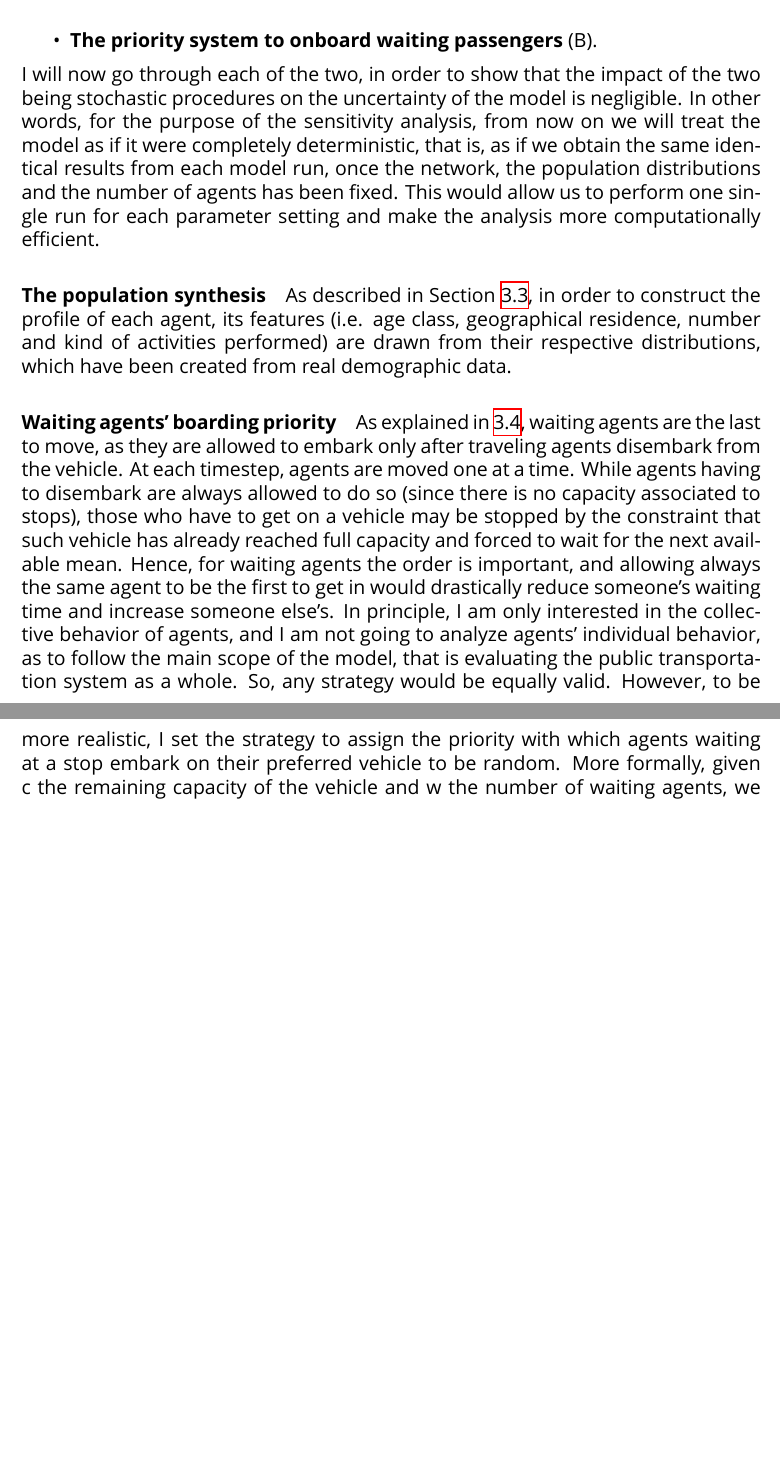
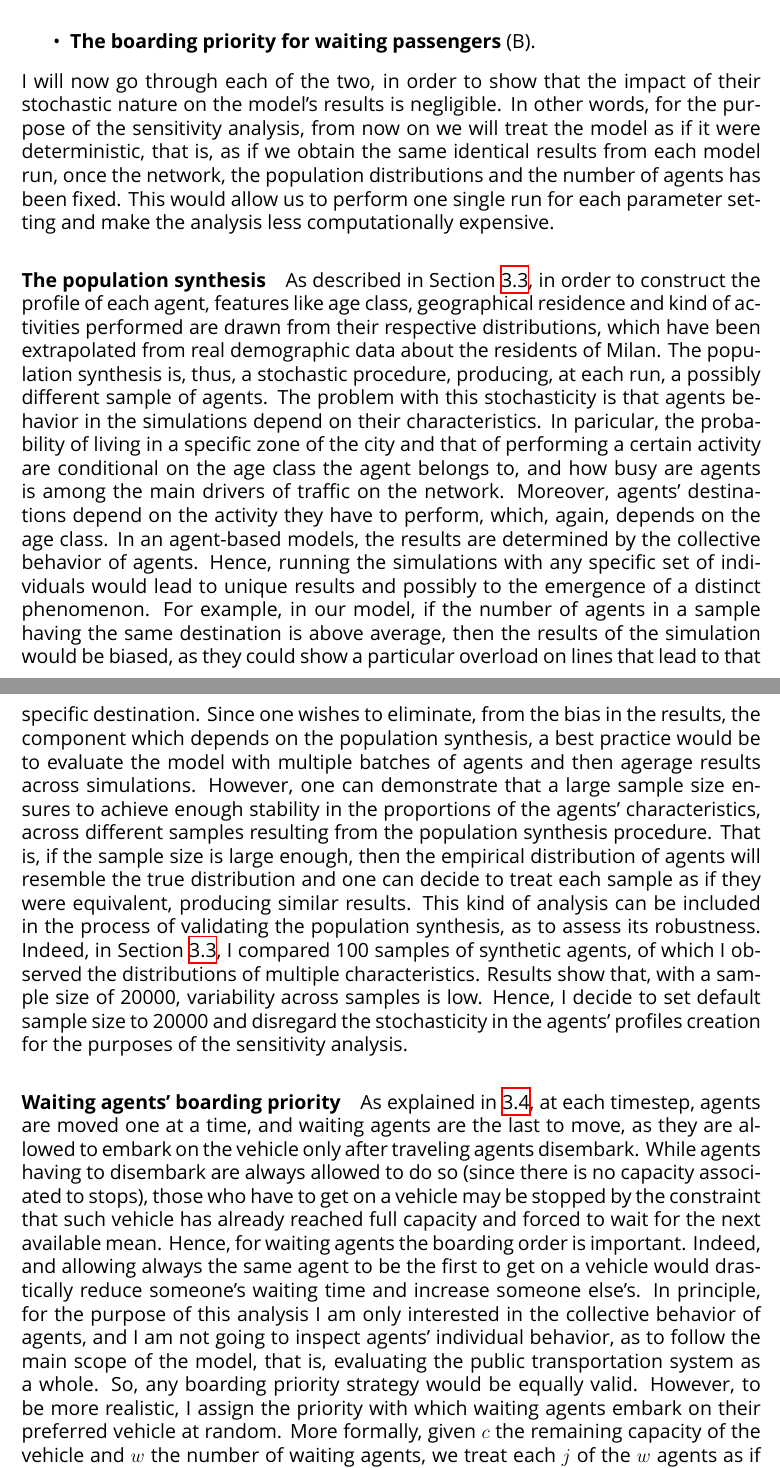
Before and after one commit to sesclaud/ABMi-sensitivity, a LaTeX thesis (tex/main.tex, which reads tex/ch4_sensitivity_analysis.tex): two parts of pages 28 and 29 of 35 before the commit and two parts of pages 28 and 29 of 36 after it, joined at a grey line, cut so that both start at the same text, the shorter picture padded with empty space. Compiled offline with XeLaTeX; a missing font is replaced by an installed copy or a similar font.

Commit message:
Update ch4_sensitivity_analysis.tex
tex 250822-2

```diff
--- a/tex/ch4_sensitivity_analysis.tex
+++ b/tex/ch4_sensitivity_analysis.tex
@@ -31,16 +31,16 @@ Figure \ref{fig:model_schema} portrays the main phases of the model. On the left
 We can easily recognize two sources of stochasticity in the model's structure:
 \begin{itemize}
 	\item \textbf{The population synthesis.}
-	\item \textbf{The priority system to onboard waiting passengers} (B).
+	\item \textbf{The boarding priority for waiting passengers} (B).
 \end{itemize}
-I will now go through each of the two, in order to show that the impact of the two being stochastic procedures on the uncertainty of the model is negligible. In other words, for the purpose of the sensitivity analysis, from now on we will treat the model as if it were completely deterministic, that is, as if we obtain the same identical results from each model run, once the network, the population distributions and the number of agents has been fixed. This would allow us to perform one single run for each parameter setting and make the analysis more computationally efficient.
+I will now go through each of the two, in order to show that the impact of their stochastic nature on the model's results is negligible. In other words, for the purpose of the sensitivity analysis, from now on we will treat the model as if it were deterministic, that is, as if we obtain the same identical results from each model run, once the network, the population distributions and the number of agents has been fixed. This would allow us to perform one single run for each parameter setting and make the analysis less computationally expensive.
 
 \paragraph{The population synthesis}
-As described in Section \ref{sec:3.3}, in order to construct the profile of each agent, its features (i.e. age class, geographical residence, number and kind of activities performed) are drawn from their respective distributions, which have been created from real demographic data.
+As described in Section \ref{sec:3.3}, in order to construct the profile of each agent, features like age class, geographical residence and kind of activities performed are drawn from their respective distributions, which have been extrapolated from real demographic data about the residents of Milan. The population synthesis is, thus, a stochastic procedure, producing, at each run, a possibly different sample of agents. The problem with this stochasticity is that agents behavior in the simulations depend on their characteristics. In paricular, the probability of living in a specific zone of the city and that of performing a certain activity are conditional on the age class the agent belongs to, and how busy are agents is among the main drivers of traffic on the network. Moreover, agents' destinations depend on the activity they have to perform, which, again, depends on the age class. In an agent-based models, the results are determined by the collective behavior of agents. Hence, running the simulations with any specific set of individuals would lead to unique results and possibly to the emergence of a distinct phenomenon. For example, in our model, if the number of agents in a sample having the same destination is above average, then the results of the simulation would be biased, as they could show a particular overload on lines that lead to that specific destination. Since one wishes to eliminate, from the bias in the results, the component which depends on the population synthesis, a best practice would be to evaluate the model with multiple batches of agents and then agerage results across simulations. However, one can demonstrate that a large sample size ensures to achieve enough stability in the proportions of the agents' characteristics, across different samples resulting from the population synthesis procedure. That is, if the sample size is large enough, then the empirical distribution of agents will resemble the true distribution and one can decide to treat each sample as if they were equivalent, producing similar results. This kind of analysis can be included in the process of validating the population synthesis, as to assess its robustness. Indeed, in Section \ref{ssec:3.3.1}, I compared 100 samples of synthetic agents, of which I observed the distributions of multiple characteristics. Results show that, with a sample size of 20000, variability across samples is low. Hence, I decide to set default sample size to 20000 and disregard the stochasticity in the agents' profiles creation for the purposes of the sensitivity analysis.
 
 \paragraph{Waiting agents' boarding priority}
-As explained in \ref{sec:3.4}, waiting agents are the last to move, as they are allowed to embark only after traveling agents disembark from the vehicle. At each timestep, agents are moved one at a time. While agents having to disembark are always allowed to do so (since there is no capacity associated to stops), those who have to get on a vehicle may be stopped by the constraint that such vehicle has already reached full capacity and forced to wait for the next available mean. Hence, for waiting agents the order is important, and allowing always the same agent to be the first to get in would drastically reduce someone's waiting time and increase someone else's.
-In principle, I am only interested in the collective behavior of agents, and I am not going to analyze agents' individual behavior, as to follow the main scope of the model, that is evaluating the public transportation system as a whole. So, any strategy would be equally valid. However, to be more realistic, I set the strategy to assign the priority with which agents waiting at a stop embark on their preferred vehicle to be random. More formally, given c the remaining capacity of the vehicle and w the number of waiting agents, we treat each j of the w agents as if they had the same probability of being the i-th to embark, for $i = 1, ..., c$, that is, $P[O_j = i] = \frac{1}{c}$, where $O_j$ is the random variable representing the order of embarking for agent j. Intuitively, given a list of waiting agents, at each timestep the list is randomly shuffled and the first in the list gets to be the first to move. This is not the only possible strategy. Indeed, one could think of moving agents according to some fixed index, but, as a consequence, the ones with the first indices would always be the first to embark and to disembark, exhibiting unrealistically low waiting times, while the opposite would happen for the last agents evaluated. Alternatively, another possibility could be to follow a decreasing order in waiting time, letting the first agents arrived at each stop moving first. However, this strategy requires more computations at each timestep, while the adopted strategy seems a reasonable compromise which allows being realistic and avoids giving the first-mover advantage always to the same agents. The problem is that, being this a stochastic strategy, it may happen that running twice the simulation with the same sample of agents would lead to different individual results, meaning the same agent could be waiting more or less across different simulations. Since I am only going to evaluate aggregate results (e.g. mean traveling time, mean waiting time, ...) and neglect individual patterns, I can safely ignore the stochasticity of boarding priority and treat this step as deterministic. Being the boarding procedure the only source of stochasticity in the simulation model, and having decided to treat this step as deterministic concludes the proof of the deterministic nature of the model.
+As explained in \ref{sec:3.4}, at each timestep, agents are moved one at a time, and waiting agents are the last to move, as they are allowed to embark on the vehicle only after traveling agents disembark. While agents having to disembark are always allowed to do so (since there is no capacity associated to stops), those who have to get on a vehicle may be stopped by the constraint that such vehicle has already reached full capacity and forced to wait for the next available mean. Hence, for waiting agents the boarding order is important. Indeed, and allowing always the same agent to be the first to get on a vehicle would drastically reduce someone's waiting time and increase someone else's.
+In principle, for the purpose of this analysis I am only interested in the collective behavior of agents, and I am not going to inspect agents' individual behavior, as to follow the main scope of the model, that is, evaluating the public transportation system as a whole. So, any boarding priority strategy would be equally valid. However, to be more realistic, I assign the priority with which waiting agents embark on their preferred vehicle at random. More formally, given $c$ the remaining capacity of the vehicle and $w$ the number of waiting agents, we treat each $j$ of the $w$ agents as if they had the same probability of being the $i$-th to embark, for $i = 1, ..., c$, that is, $P[O_j = i] = \frac{1}{c}$, where $O_j$ is the random variable representing the order of embarking for agent $j$. Intuitively, given a list of waiting agents, at each timestep the list is randomly shuffled, and the first in the list gets to be the first to move. This is not the only possible strategy. Indeed, one could think of moving agents according to some fixed index, but, as a consequence, the ones with lowest indices would always be the first to embark and to disembark, exhibiting unrealistically low waiting times, while the opposite would happen for the last agents evaluated. Alternatively, another possibility could be to follow a decreasing order in waiting time, letting the agents arrived earlier at each stop moving first. However, this strategy requires to make more computations at each timestep, while the adopted strategy seems a reasonable compromise which allows being realistic and avoids giving the first-mover advantage always to the same agents. The problem is that, being this a stochastic strategy, it may happen that running twice the simulation with the same sample of agents would lead to different individual results, meaning the same agent could be waiting more or less across different simulations with identical inputs. Since I am only going to evaluate aggregate results (e.g. mean traveling time, mean waiting time, ...) and neglect individual patterns, I can safely ignore the stochasticity in boarding priority and treat this step as deterministic. Being the boarding procedure the only source of stochasticity in the simulation model, we can conclude that there is no source of significant stochasticity and assume the model has deterministic nature.
 %%%%%%%%%%%%%%%%%%%%%%%%%%%%%%%%%%%%%%%%%%%%%%%%%%%%%%%%%%%%%%%%%%%%%%%%%%%%%%%%%%%%%%%
 
 \section{Sensitivity analysis steps} \label{sec:ch4_steps}
```
Also changed, not shown: tex/ch4_sensitivity_analysis.tex (26 more changed lines).
